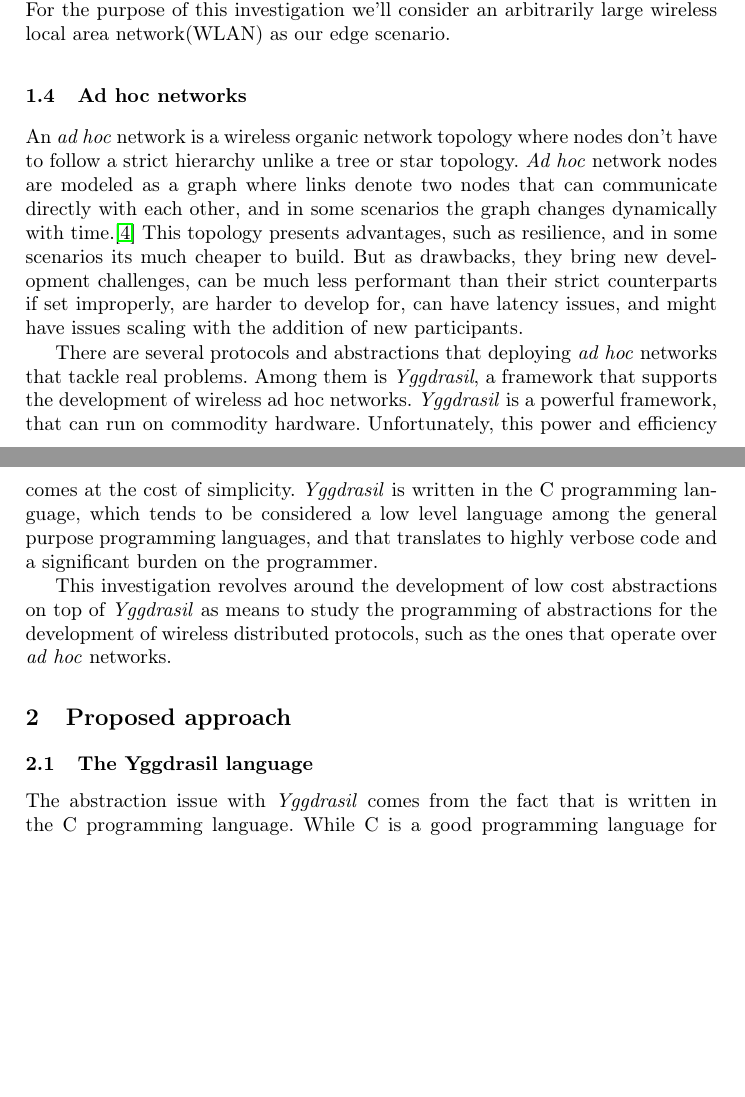
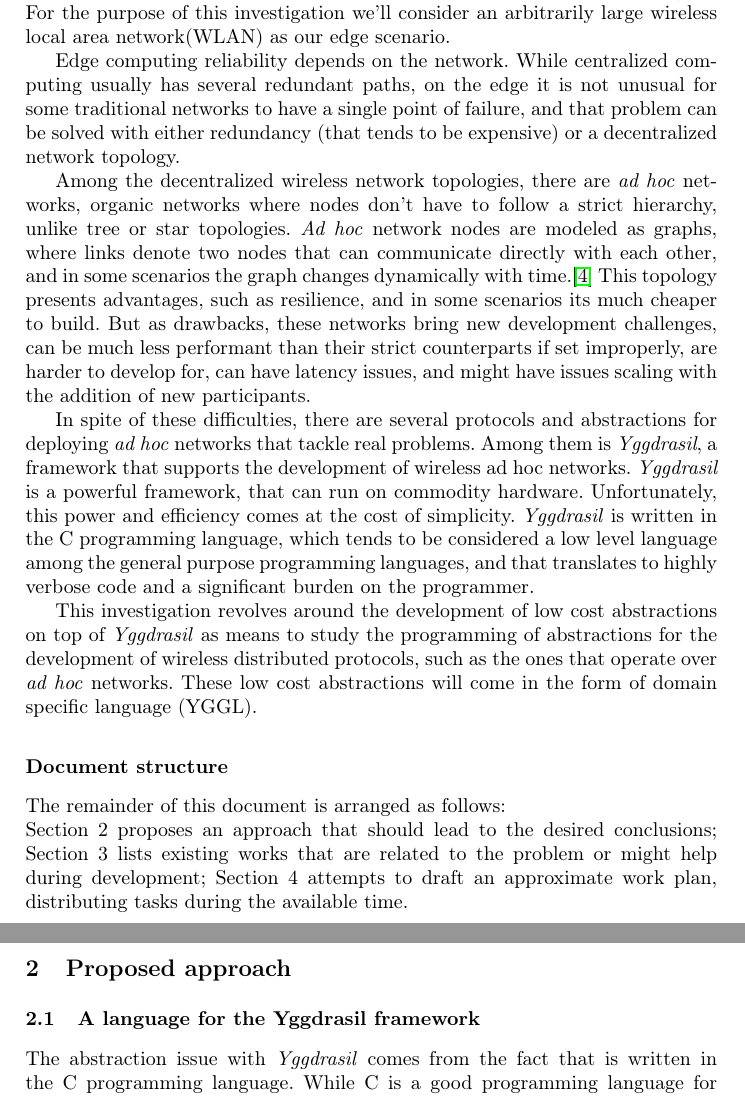
Before and after one commit to claudioap/apdc, a LaTeX paper (report.tex): two parts of pages 2 and 3 of 5 before the commit and two parts of pages 2 and 3 of 4 after it, joined at a grey line, cut so that both start at the same text, the shorter picture padded with empty space. Compiled offline with pdfLaTeX.

Commit message:
Better introdution line of thought. Document structure.

```diff
--- a/report.tex
+++ b/report.tex
@@ -42,19 +34,23 @@
 It provides several benefits over centralized computing, such as low latency, data ownership and better control over hardware.
 \par But the edge suffers from the sorites paradox. Where does it end? Which set of machines form the boundary?
 The edge has no strict definition. The extent to which a machine is still considered in the edge is up to the system designer. For the purpose of this investigation we'll consider an arbitrarily large wireless local area network(WLAN) as our edge scenario.
-\subsection{Ad hoc networks}
-An \textit{ad hoc} network is a wireless organic network topology where nodes don't have to follow a strict hierarchy unlike a tree or star topology.
-\textit{Ad hoc} network nodes are modeled as a graph where links denote two nodes that can communicate directly with each other, and in some scenarios the graph changes dynamically with time.\cite{Akos:2018}
-This topology presents advantages, such as resilience, and in some scenarios its much cheaper to build. But as drawbacks, they bring new development challenges, can be much less performant than their strict counterparts if set improperly, are harder to develop for, can have latency issues, and might have issues scaling with the addition of new participants.
-\par There are several protocols and abstractions that deploying \textit{ad hoc} networks that tackle real problems. Among them is \textit{Yggdrasil}, a framework that supports the development of wireless ad hoc networks.
+\par Edge computing reliability depends on the network. While centralized computing usually has several redundant paths, on the edge it is not unusual for some traditional networks to have a single point of failure, and that problem can be solved with either redundancy (that tends to be expensive) or a decentralized network topology.
+\par Among the decentralized wireless network topologies, there are \textit{ad hoc} networks, organic networks where nodes don't have to follow a strict hierarchy, unlike tree or star topologies.
+\textit{Ad hoc} network nodes are modeled as graphs, where links denote two nodes that can communicate directly with each other, and in some scenarios the graph changes dynamically with time.\cite{Akos:2018}
+This topology presents advantages, such as resilience, and in some scenarios its much cheaper to build. But as drawbacks, these networks bring new development challenges, can be much less performant than their strict counterparts if set improperly, are harder to develop for, can have latency issues, and might have issues scaling with the addition of new participants.
+\par In spite of these difficulties, there are several protocols and abstractions for deploying \textit{ad hoc} networks that tackle real problems. Among them is \textit{Yggdrasil}, a framework that supports the development of wireless ad hoc networks.
 \textit{Yggdrasil} is a powerful framework, that can run on commodity hardware. Unfortunately, this power and efficiency comes at the cost of simplicity.
 \textit{Yggdrasil} is written in the C programming language, which tends to be considered a low level language among the general purpose programming languages, and that translates to highly verbose code and a significant burden on the programmer.
 \par This investigation revolves around the development of low cost abstractions on top of \textit{Yggdrasil} as means to study the programming of abstractions for the development of wireless distributed protocols, such as the ones that operate over \textit{ad hoc} networks.
+These low cost abstractions will come in the form of domain specific language (YGGL).
+\subsection*{Document structure}
+The remainder of this document is arranged as follows:\\
+Section 2 proposes an approach that should lead to the desired conclusions; Section 3 lists existing works that are related to the problem or might help during development; Section 4 attempts to draft an approximate work plan, distributing tasks during the available time.
+\clearpage
 
 \section{Proposed approach}
-\subsection{The Yggdrasil language}
+\subsection{A language for the Yggdrasil framework}
 The abstraction issue with \textit{Yggdrasil} comes from the fact that is written in the C programming language. While C is a good programming language for the problem that \textit{Yggdrasil} attempts to solve, it cripples efforts to simplify the framework's usage. As such the proposed approach starts with the definition of a language tailored for the \textit{Yggdrasil} framework. A language with low or even zero-cost abstractions that won't end up degrading \textit{Yggdrasil} performance. From now on that language will be designated as YGGL to distinguish it from the software.
-
 \par Given the requirements, it isn't expected that YGGL perfectly matches the intended usecase during the first iteration. It is likely that YGGL will change during the following development step, with the specification getting amended several times. Such amends will become more and more costly the further the development goes, specially if they conflict with the previously defined specification, and as such are very undesirable.
 \subsection{Transpilation}
 The YGGL language has to be linked to \textit{Yggdrasil}, and there are several potentially good approaches.
```
Also changed, not shown: report.tex (18 more changed lines).
